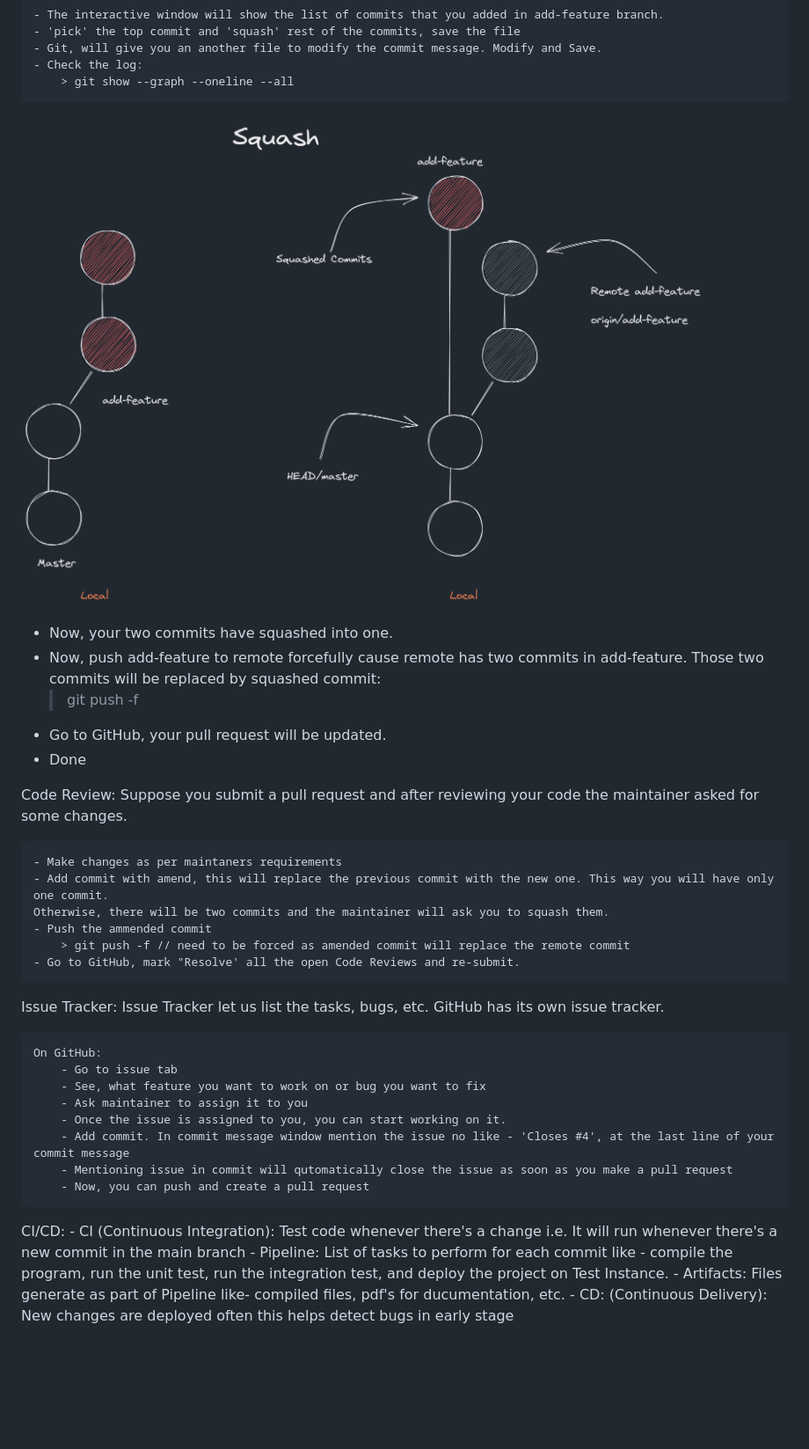
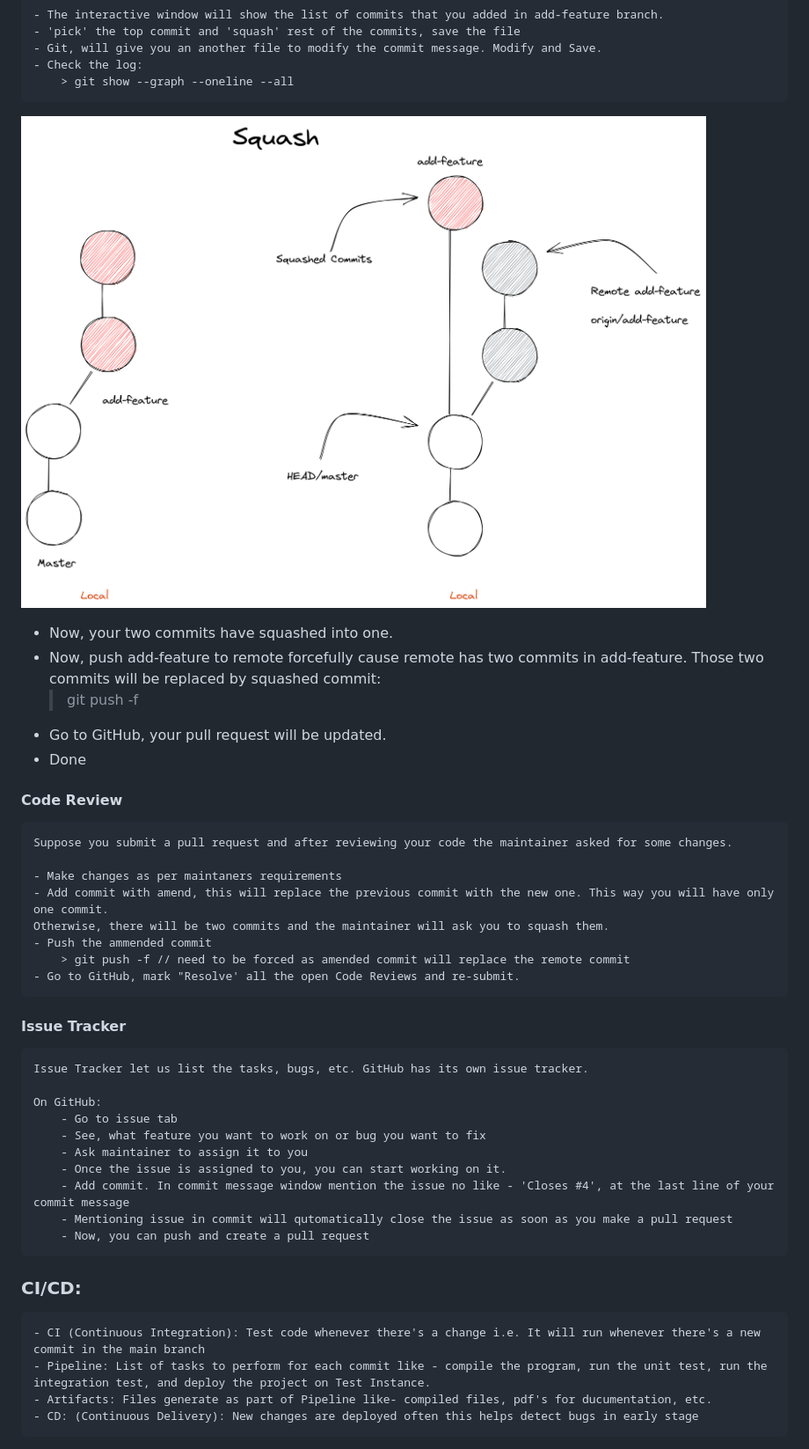
Before and after one commit to rakeshVerse/notes, a Markdown page: Git and GitHub/GitHub.md, the part around the change printed below. Shown: that part at 88% size. Rendered like a GitHub page; blank space fills up the shorter version.

```diff
--- a/Git and GitHub/GitHub.md
+++ b/Git and GitHub/GitHub.md
@@ -195,7 +195,7 @@ Now, your pull request has two commits. The maintainer asked you to squash those
     - Check the log:
         > git show --graph --oneline --all
 
-![squash](assets/images/squash-trans.png)
+![squash](assets/images/squash-white.png)
 
 - Now, your two commits have squashed into one.
 - Now, push add-feature to remote forcefully cause remote has two commits in add-feature. Those two commits will be replaced by
@@ -204,7 +204,7 @@ Now, your pull request has two commits. The maintainer asked you to squash those
 - Go to GitHub, your pull request will be updated.
 - Done
 
-Code Review:
+#### Code Review
     Suppose you submit a pull request and after reviewing your code the maintainer asked for some changes.
 
     - Make changes as per maintaners requirements
@@ -214,7 +214,7 @@ Code Review:
         > git push -f // need to be forced as amended commit will replace the remote commit
     - Go to GitHub, mark "Resolve' all the open Code Reviews and re-submit.
 
-Issue Tracker:
+#### Issue Tracker
     Issue Tracker let us list the tasks, bugs, etc. GitHub has its own issue tracker.
 
     On GitHub:
@@ -226,7 +226,7 @@ Issue Tracker:
         - Mentioning issue in commit will qutomatically close the issue as soon as you make a pull request
         - Now, you can push and create a pull request
 
-CI/CD:
+### CI/CD:
     - CI (Continuous Integration): Test code whenever there's a change i.e. It will run whenever there's a new commit in the main branch
     - Pipeline: List of tasks to perform for each commit like - compile the program, run the unit test, run the integration test, and deploy the project on Test Instance.
     - Artifacts: Files generate as part of Pipeline like- compiled files, pdf's for ducumentation, etc.
```
Also changed, not shown: other parts of Git and GitHub/GitHub.md (+1 -1 lines).
